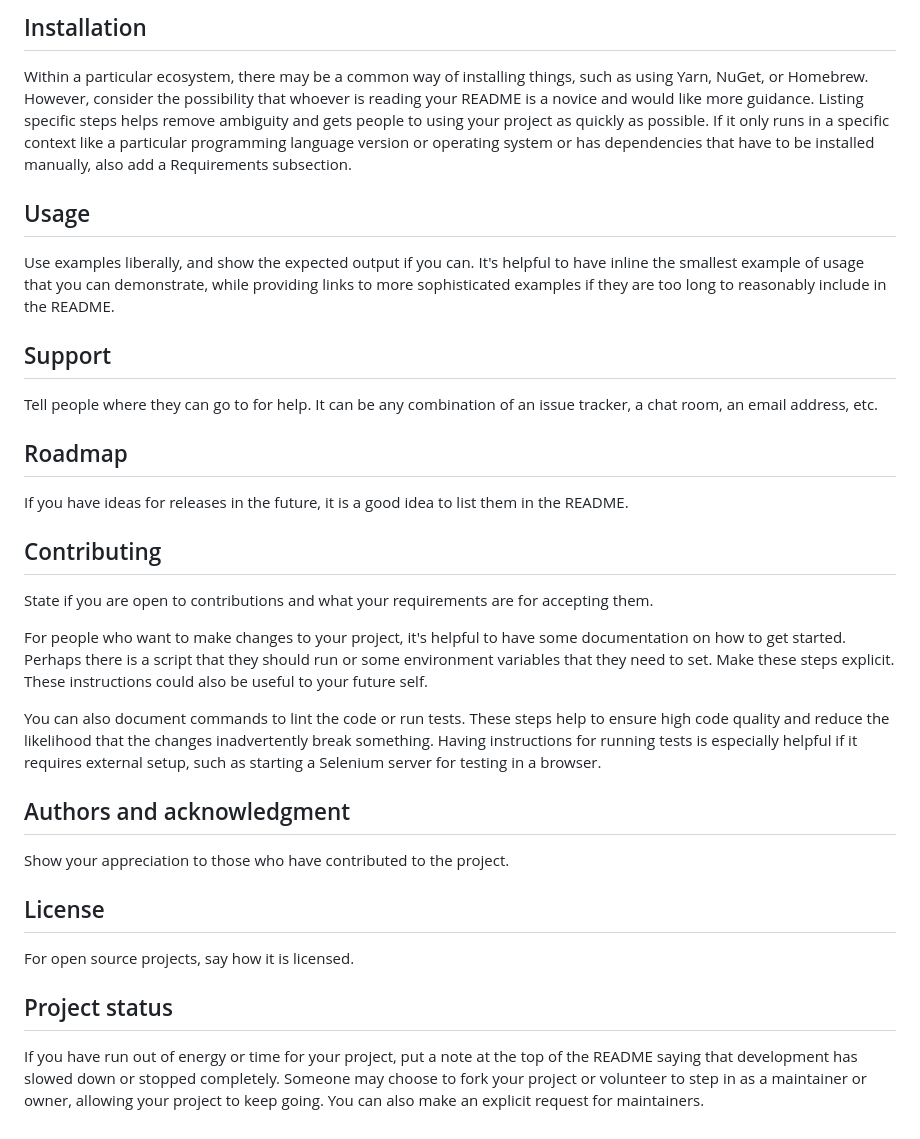
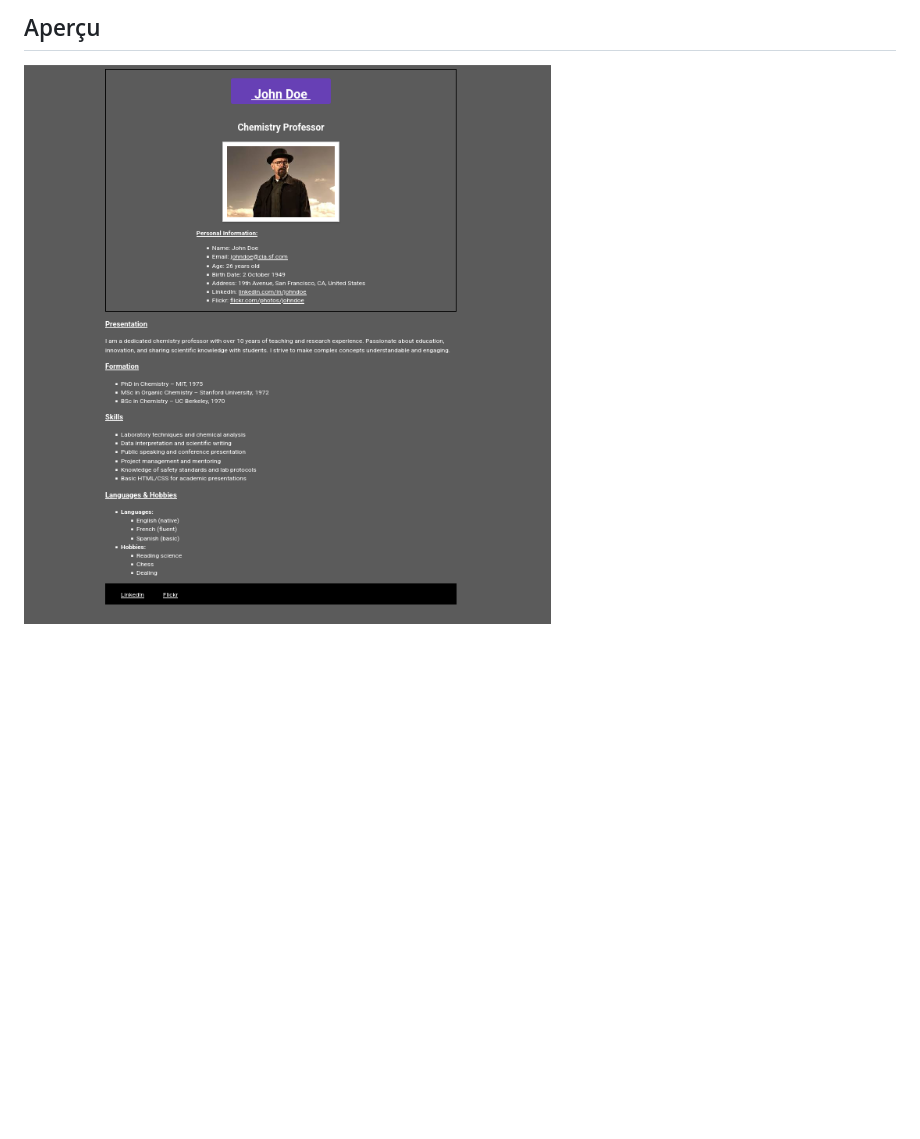
Before and after one commit to baldwin-sudo/tp1-html-ubo, a Markdown page: README.md, the part around the change printed below. Drawn GitHub-style; pictures changed too: image.png (added); blank space fills up the shorter version.

```diff
--- a/README.md
+++ b/README.md
@@ -67,27 +13,2 @@ Depending on what you are making, it can be a good idea to include screenshots o
-## Installation
-Within a particular ecosystem, there may be a common way of installing things, such as using Yarn, NuGet, or Homebrew. However, consider the possibility that whoever is reading your README is a novice and would like more guidance. Listing specific steps helps remove ambiguity and gets people to using your project as quickly as possible. If it only runs in a specific context like a particular programming language version or operating system or has dependencies that have to be installed manually, also add a Requirements subsection.
-
-## Usage
-Use examples liberally, and show the expected output if you can. It's helpful to have inline the smallest example of usage that you can demonstrate, while providing links to more sophisticated examples if they are too long to reasonably include in the README.
-
-## Support
-Tell people where they can go to for help. It can be any combination of an issue tracker, a chat room, an email address, etc.
-
-## Roadmap
-If you have ideas for releases in the future, it is a good idea to list them in the README.
-
-## Contributing
-State if you are open to contributions and what your requirements are for accepting them.
-
-For people who want to make changes to your project, it's helpful to have some documentation on how to get started. Perhaps there is a script that they should run or some environment variables that they need to set. Make these steps explicit. These instructions could also be useful to your future self.
-
-You can also document commands to lint the code or run tests. These steps help to ensure high code quality and reduce the likelihood that the changes inadvertently break something. Having instructions for running tests is especially helpful if it requires external setup, such as starting a Selenium server for testing in a browser.
-
-## Authors and acknowledgment
-Show your appreciation to those who have contributed to the project.
-
-## License
-For open source projects, say how it is licensed.
-
-## Project status
-If you have run out of energy or time for your project, put a note at the top of the README saying that development has slowed down or stopped completely. Someone may choose to fork your project or volunteer to step in as a maintainer or owner, allowing your project to keep going. You can also make an explicit request for maintainers.
+##  Aperçu
+![alt text](image.png)
```
Also changed, not shown: other parts of README.md (+7 -61 lines).
